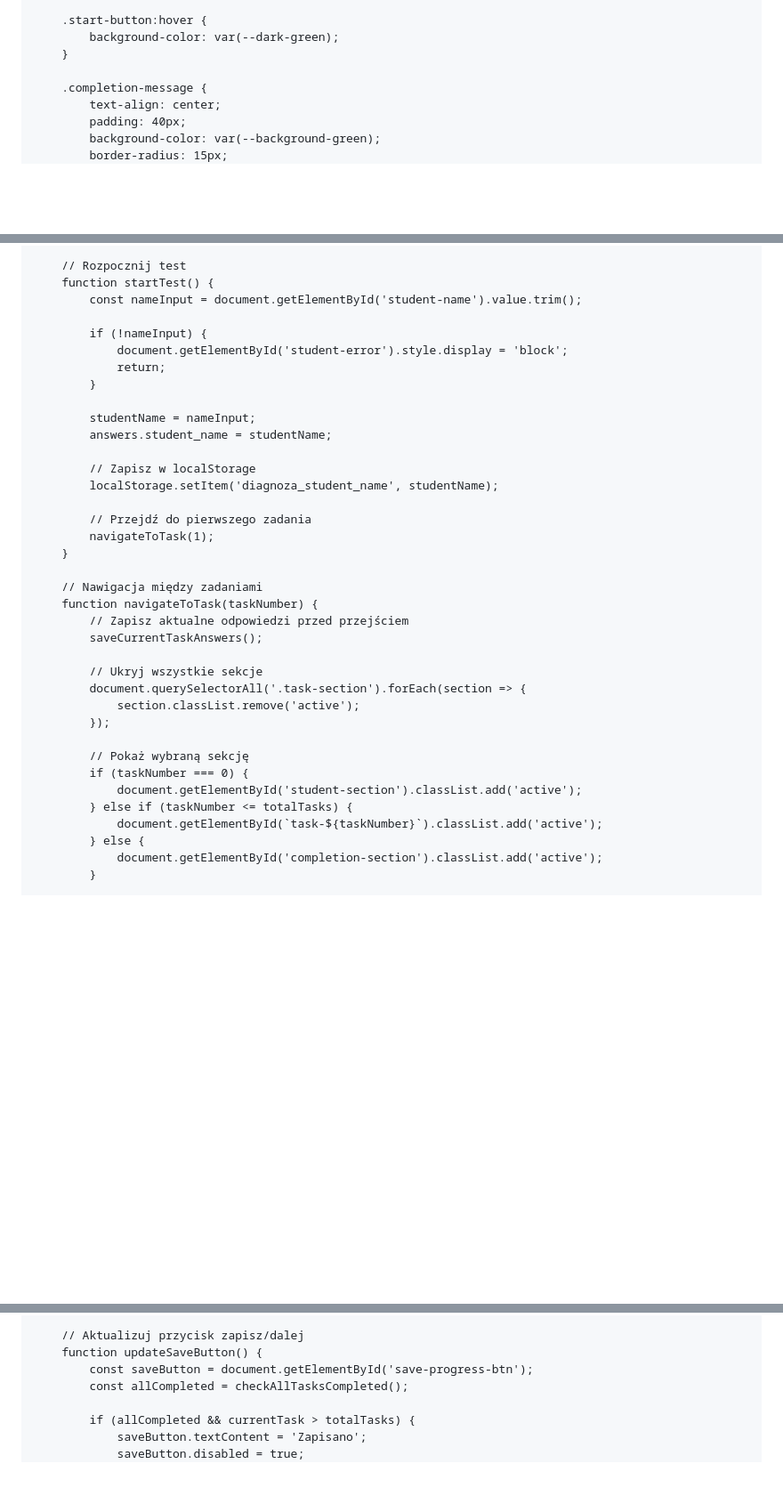
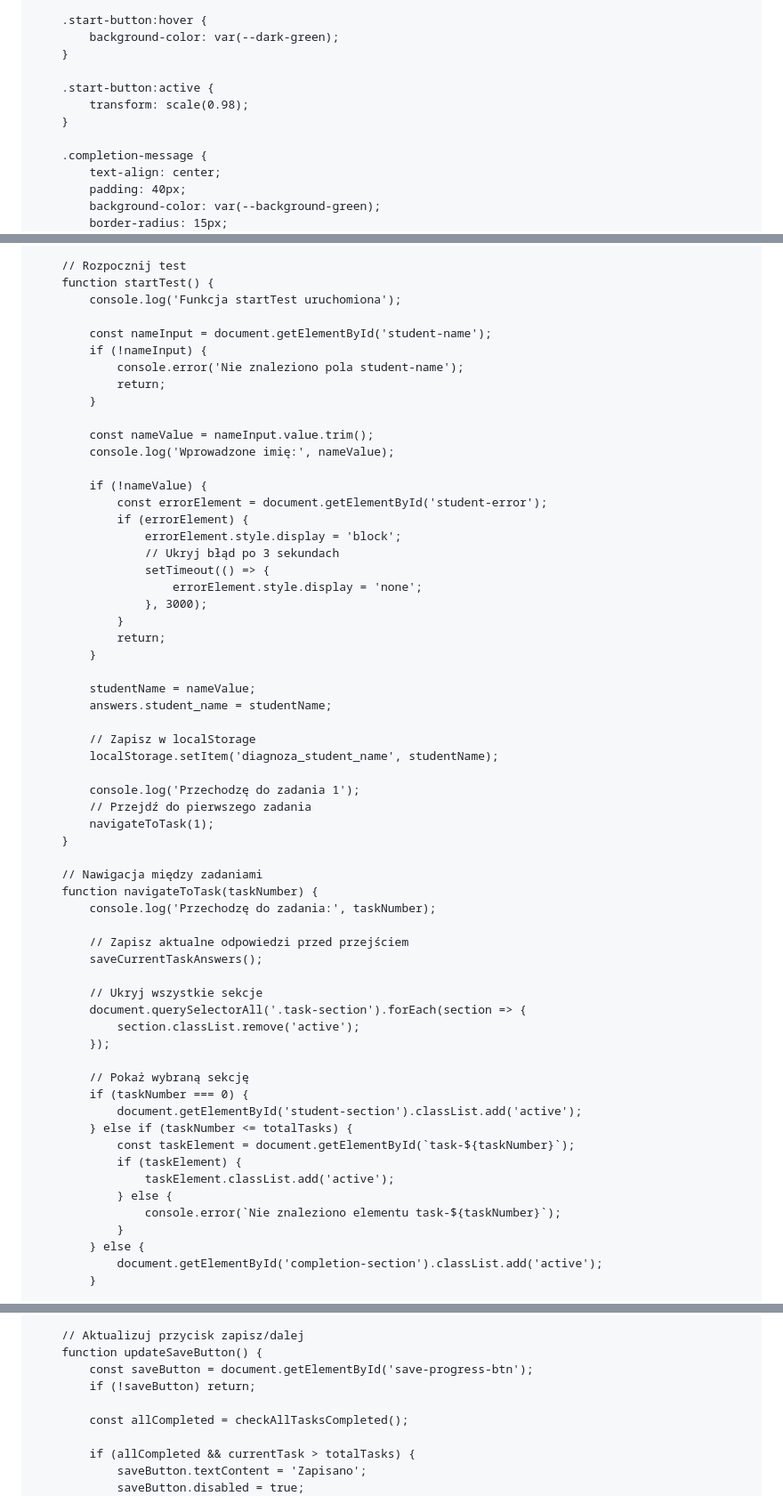
Before and after one commit to libruz/diagnoza7kl.github.io, a Markdown page: README.md, 3 parts joined by grey strips. Shown at 89% size. Rendered like a GitHub page; blank space fills up the shorter version.

```diff
--- a/README.md
+++ b/README.md
@@ -321,6 +321,10 @@
             background-color: var(--dark-green);
         }
 
+        .start-button:active {
+            transform: scale(0.98);
+        }
+
         .completion-message {
             text-align: center;
             padding: 40px;
@@ -825,25 +846,44 @@
 
         // Rozpocznij test
         function startTest() {
-            const nameInput = document.getElementById('student-name').value.trim();
+            console.log('Funkcja startTest uruchomiona');
 
+            const nameInput = document.getElementById('student-name');
             if (!nameInput) {
-                document.getElementById('student-error').style.display = 'block';
+                console.error('Nie znaleziono pola student-name');
                 return;
             }
 
-            studentName = nameInput;
+            const nameValue = nameInput.value.trim();
+            console.log('Wprowadzone imię:', nameValue);
+
+            if (!nameValue) {
+                const errorElement = document.getElementById('student-error');
+                if (errorElement) {
+                    errorElement.style.display = 'block';
+                    // Ukryj błąd po 3 sekundach
+                    setTimeout(() => {
+                        errorElement.style.display = 'none';
+                    }, 3000);
+                }
+                return;
+            }
+
+            studentName = nameValue;
             answers.student_name = studentName;
 
             // Zapisz w localStorage
             localStorage.setItem('diagnoza_student_name', studentName);
 
+            console.log('Przechodzę do zadania 1');
             // Przejdź do pierwszego zadania
             navigateToTask(1);
         }
 
         // Nawigacja między zadaniami
         function navigateToTask(taskNumber) {
+            console.log('Przechodzę do zadania:', taskNumber);
+
             // Zapisz aktualne odpowiedzi przed przejściem
             saveCurrentTaskAnswers();
 
@@ -856,7 +896,12 @@
             if (taskNumber === 0) {
                 document.getElementById('student-section').classList.add('active');
             } else if (taskNumber <= totalTasks) {
-                document.getElementById(`task-${taskNumber}`).classList.add('active');
+                const taskElement = document.getElementById(`task-${taskNumber}`);
+                if (taskElement) {
+                    taskElement.classList.add('active');
+                } else {
+                    console.error(`Nie znaleziono elementu task-${taskNumber}`);
+                }
             } else {
                 document.getElementById('completion-section').classList.add('active');
             }
@@ -919,6 +964,8 @@
         // Aktualizuj przycisk zapisz/dalej
         function updateSaveButton() {
             const saveButton = document.getElementById('save-progress-btn');
+            if (!saveButton) return;
+
             const allCompleted = checkAllTasksCompleted();
 
             if (allCompleted && currentTask > totalTasks) {
```
Also changed, not shown: other parts of README.md (+20 -3 lines).
